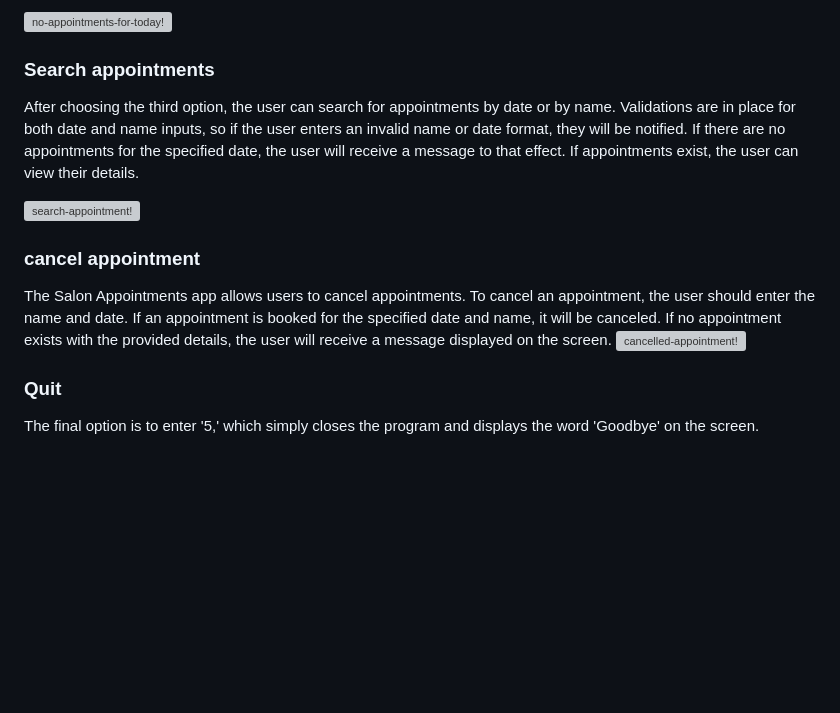
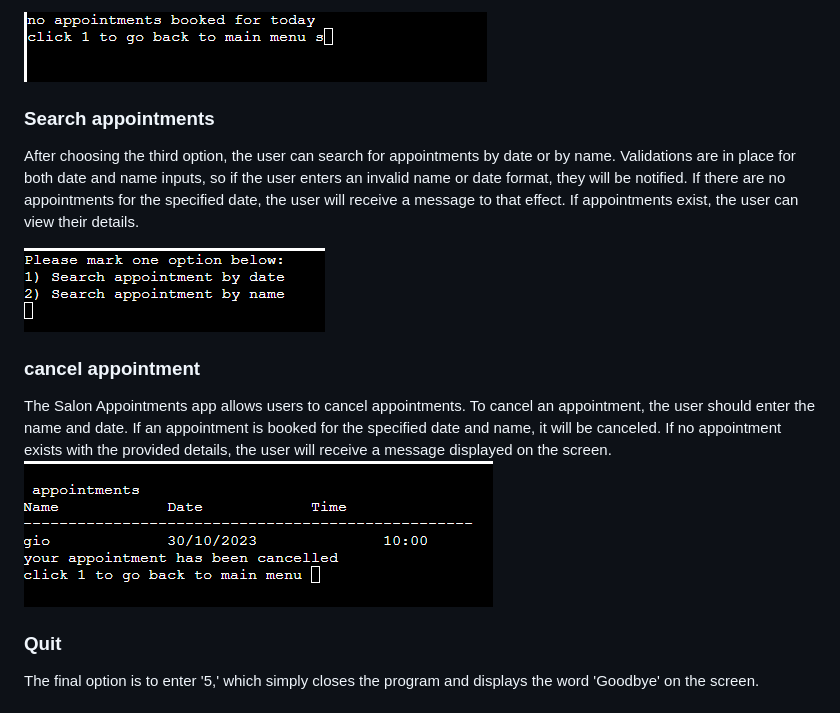
Before and after one commit to tamariam/salon-appointments, a Markdown page: README.md, the part around one of its changes. GitHub-like rendering; blank space fills up the shorter version; grey boxes are pictures that could not be loaded.

```diff
--- a/README.md
+++ b/README.md
@@ -79,16 +79,16 @@ If the user selects the second option from the main menu, they will navigate to
 
-![no-appointments-for-today!](/docs/assets/images/today-no-appointments.png)
+![no-appointments-for-today!](/docs/images/today-no-appointments.png)
 
 ### Search appointments
 
 After choosing the third option, the user can search for appointments by date or by name. Validations are in place for both date and name inputs, so if the user enters an invalid name or date format, they will be notified. If there are no appointments for the specified date, the user will receive a message to that effect. If appointments exist, the user can view their details.
 
-![search-appointment!](/docss/assets/images/search-appointment.png)
+![search-appointment!](/docs/images/search-appointment.png)
 
 ### cancel appointment
 
 The Salon Appointments app allows users to cancel appointments. To cancel an appointment, the user should enter the name and date. If an appointment is booked for the specified date and name, it will be canceled. If no appointment exists with the provided details, the user will receive a message displayed on the screen.
-![cancelled-appointment!](/docs/assets/images/cancell-appointment%20.png)
+![canceled-appointment!](/docs/images/cancell-appointment%20.png)
 
 ### Quit
 
```
Also changed, not shown: other parts of README.md (+10 -10 lines).
